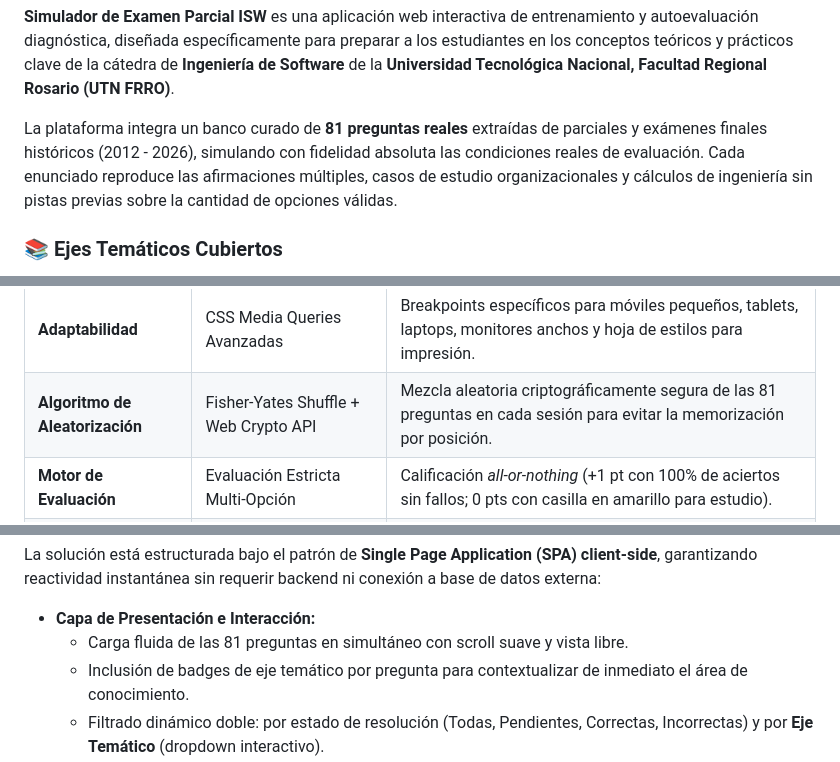
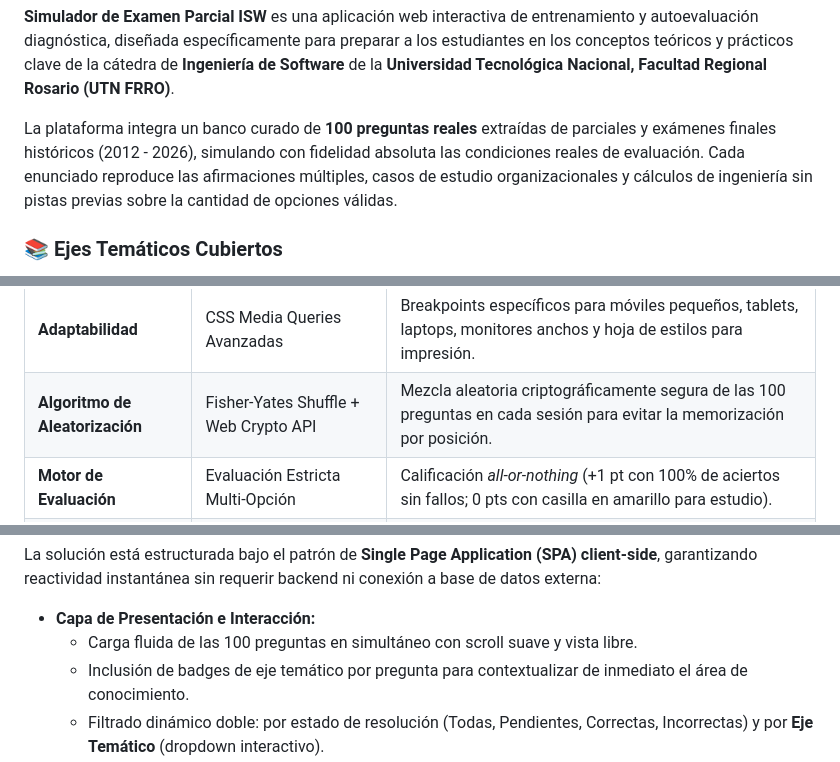
Before and after one commit to agussantinelli/isw-parcial, a Markdown page: README.md, 3 parts joined by grey strips. Drawn GitHub-style.

Commit message:
actualizo README

```diff
--- a/README.md
+++ b/README.md
@@ -32,7 +32,7 @@
 </p>
 
 <p>
-    La plataforma integra un banco curado de <strong>81 preguntas reales</strong> extraídas de parciales y exámenes finales históricos (2012 - 2026), simulando con fidelidad absoluta las condiciones reales de evaluación. Cada enunciado reproduce las afirmaciones múltiples, casos de estudio organizacionales y cálculos de ingeniería sin pistas previas sobre la cantidad de opciones válidas.
+    La plataforma integra un banco curado de <strong>100 preguntas reales</strong> extraídas de parciales y exámenes finales históricos (2012 - 2026), simulando con fidelidad absoluta las condiciones reales de evaluación. Cada enunciado reproduce las afirmaciones múltiples, casos de estudio organizacionales y cálculos de ingeniería sin pistas previas sobre la cantidad de opciones válidas.
 </p>
 
 <h3>📚 Ejes Temáticos Cubiertos</h3>
@@ -77,7 +77,7 @@
     <tr>
       <td><strong>Algoritmo de Aleatorización</strong></td>
       <td>Fisher-Yates Shuffle + Web Crypto API</td>
-      <td>Mezcla aleatoria criptográficamente segura de las 81 preguntas en cada sesión para evitar la memorización por posición.</td>
+      <td>Mezcla aleatoria criptográficamente segura de las 100 preguntas en cada sesión para evitar la memorización por posición.</td>
     </tr>
     <tr>
       <td><strong>Motor de Evaluación</strong></td>
@@ -101,7 +101,7 @@
 <ul>
     <li><strong>Capa de Presentación e Interacción:</strong>
         <ul>
-            <li>Carga fluida de las 81 preguntas en simultáneo con scroll suave y vista libre.</li>
+            <li>Carga fluida de las 100 preguntas en simultáneo con scroll suave y vista libre.</li>
             <li>Inclusión de badges de eje temático por pregunta para contextualizar de inmediato el área de conocimiento.</li>
             <li>Filtrado dinámico doble: por estado de resolución (Todas, Pendientes, Correctas, Incorrectas) y por <strong>Eje Temático</strong> (dropdown interactivo).</li>
             <li>Casillas interactivas A, B, C, D, etc., con soporte nativo para selección múltiple o individual y botón explícito <strong>"Enviar respuesta"</strong>.</li>
```
Also changed, not shown: other parts of README.md (+3 -3 lines).
